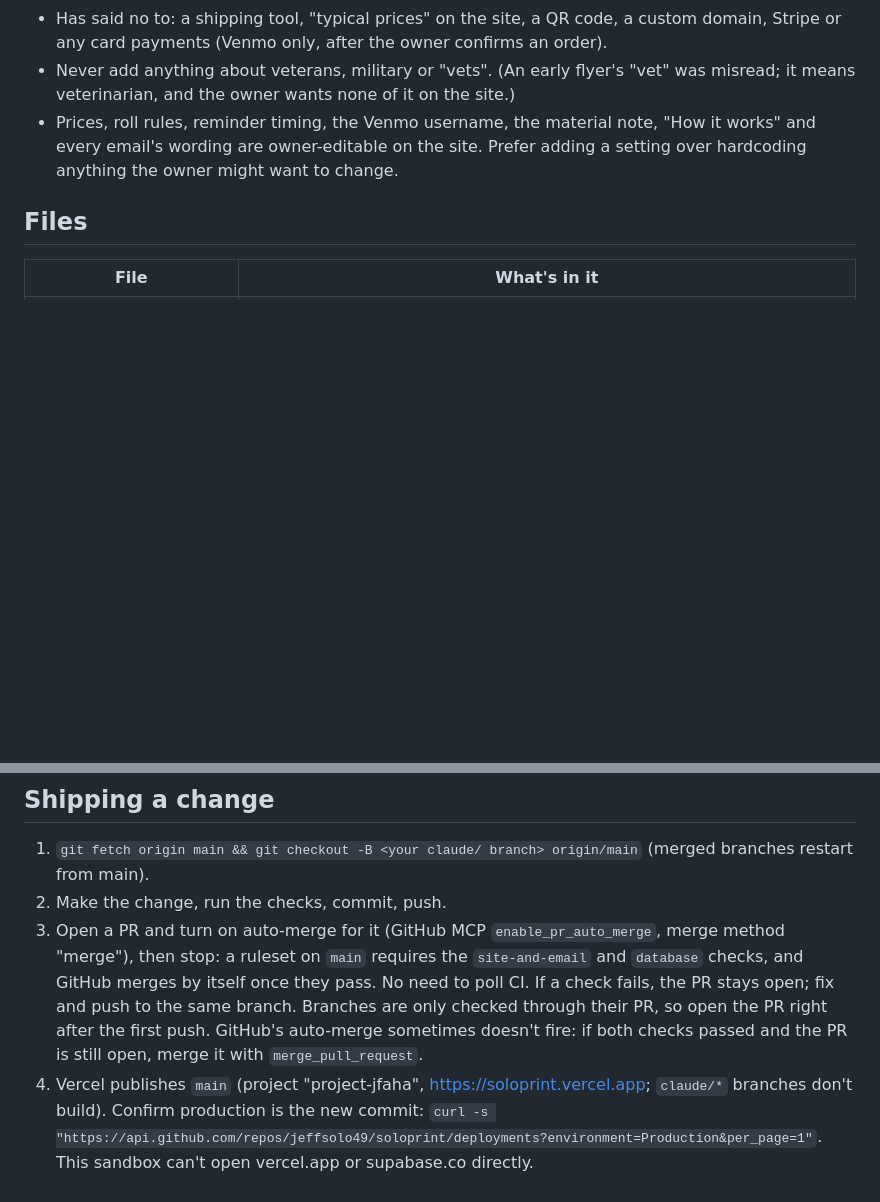
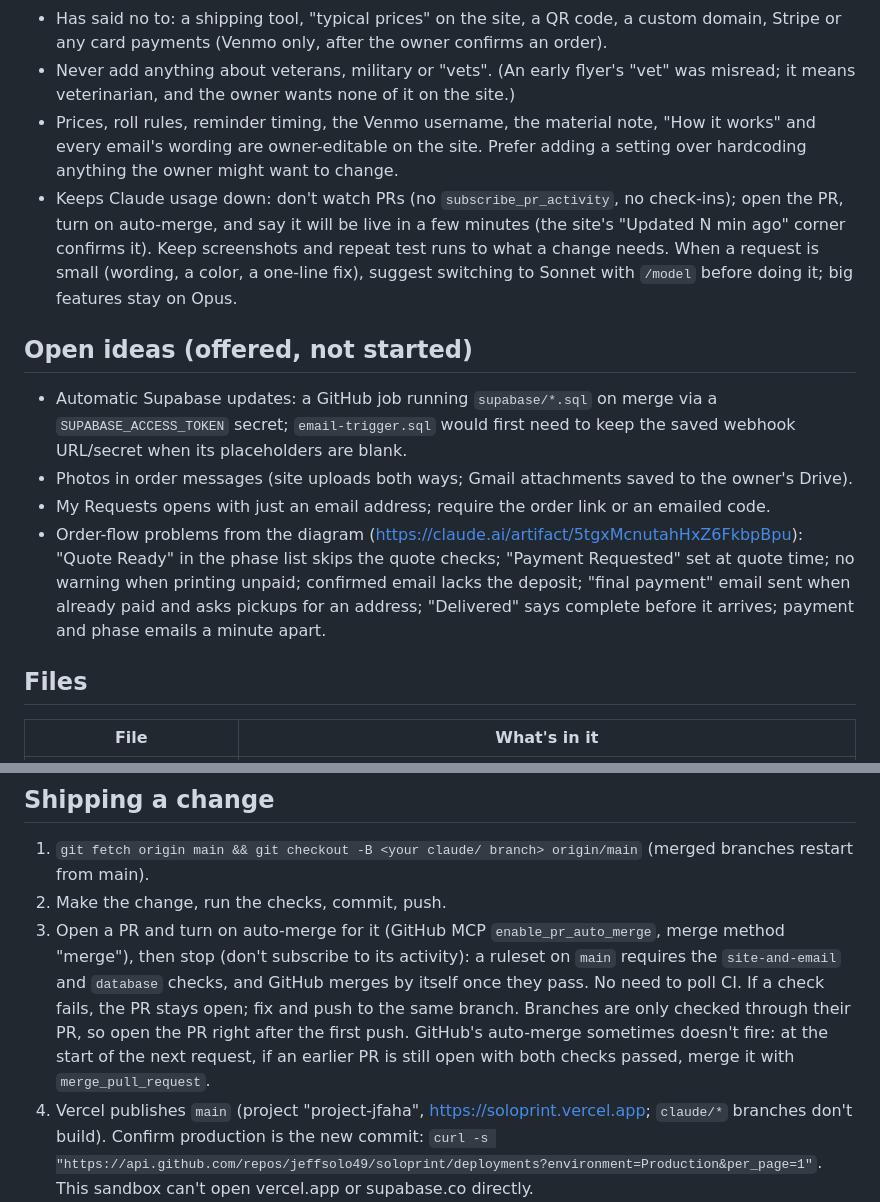
Before and after one commit to jeffsolo49/SoloPrint, a Markdown page: CLAUDE.md, 2 parts joined by grey strips. GitHub-like rendering; blank space fills up the shorter version.

Commit message:
CLAUDE.md: owner's usage preferences and open ideas
Don't watch PRs; suggest Sonnet for small requests; list the offered-but-not-started ideas so a new
session can pick them up without the old chat.

Co-Authored-By: Claude Opus 5.5 <noreply@anthropic.com>
Claude-Session: https://claude.ai/code/session_01GAttB9YBR3Hpx3ScUAK3FU

```diff
--- a/CLAUDE.md
+++ b/CLAUDE.md
@@ -18,6 +18,21 @@ Supabase for data, a Google Apps Script for emails. Read this before exploring;
 - Prices, roll rules, reminder timing, the Venmo username, the material note, "How it works" and every
   email's wording are owner-editable on the site. Prefer adding a setting over hardcoding anything the
   owner might want to change.
+- Keeps Claude usage down: don't watch PRs (no `subscribe_pr_activity`, no check-ins); open the PR, turn on
+  auto-merge, and say it will be live in a few minutes (the site's "Updated N min ago" corner confirms it).
+  Keep screenshots and repeat test runs to what a change needs. When a request is small (wording, a color,
+  a one-line fix), suggest switching to Sonnet with `/model` before doing it; big features stay on Opus.
+
+## Open ideas (offered, not started)
+
+- Automatic Supabase updates: a GitHub job running `supabase/*.sql` on merge via a `SUPABASE_ACCESS_TOKEN`
+  secret; `email-trigger.sql` would first need to keep the saved webhook URL/secret when its placeholders are blank.
+- Photos in order messages (site uploads both ways; Gmail attachments saved to the owner's Drive).
+- My Requests opens with just an email address; require the order link or an emailed code.
+- Order-flow problems from the diagram (https://claude.ai/artifact/5tgxMcnutahHxZ6FkbpBpu): "Quote Ready" in the
+  phase list skips the quote checks; "Payment Requested" set at quote time; no warning when printing unpaid;
+  confirmed email lacks the deposit; "final payment" email sent when already paid and asks pickups for an address;
+  "Delivered" says complete before it arrives; payment and phase emails a minute apart.
 
 ## Files
 
@@ -123,11 +138,11 @@ for new tables. `STATES` lists the pages checked for accessibility and sideways
 1. `git fetch origin main && git checkout -B <your claude/ branch> origin/main` (merged branches restart from main).
 2. Make the change, run the checks, commit, push.
 3. Open a PR and turn on auto-merge for it (GitHub MCP `enable_pr_auto_merge`, merge method "merge"), then
-   stop: a ruleset on `main` requires the `site-and-email` and `database` checks, and GitHub merges by itself
+   stop (don't subscribe to its activity): a ruleset on `main` requires the `site-and-email` and `database` checks, and GitHub merges by itself
    once they pass. No need to poll CI. If a check fails, the PR stays open; fix and push to the same branch.
    Branches are only checked through their PR, so open the PR right after the first push.
-   GitHub's auto-merge sometimes doesn't fire: if both checks passed and the PR is still open, merge it
-   with `merge_pull_request`.
+   GitHub's auto-merge sometimes doesn't fire: at the start of the next request, if an earlier PR is still open
+   with both checks passed, merge it with `merge_pull_request`.
 4. Vercel publishes `main` (project "project-jfaha", https://soloprint.vercel.app; `claude/*` branches don't
    build). Confirm production is the new commit:
    `curl -s "https://api.github.com/repos/jeffsolo49/soloprint/deployments?environment=Production&per_page=1"`.
```
